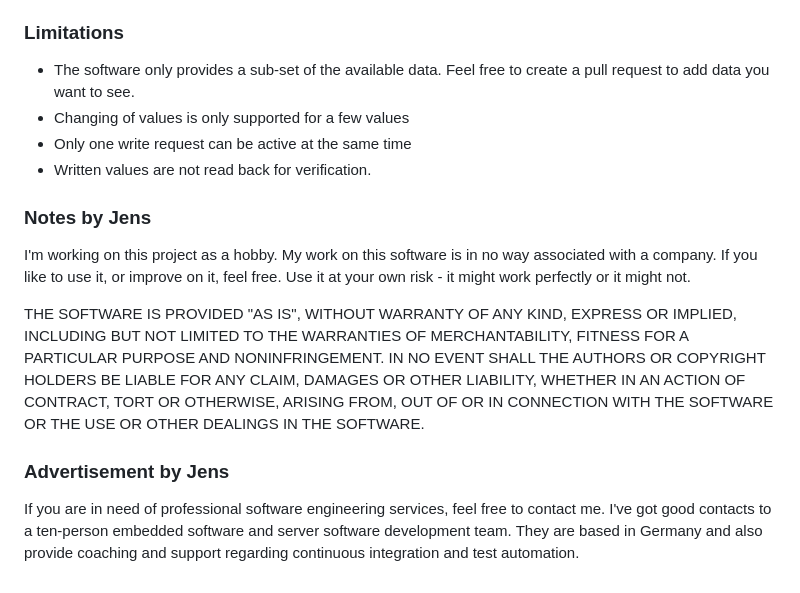
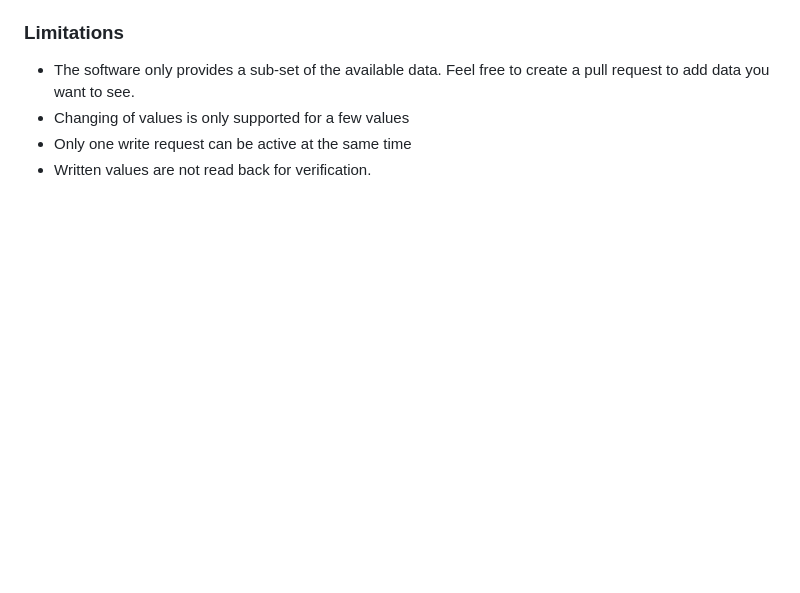
Before and after one commit to the78mole/esphome_components, a Markdown page: README.md, the part around the change. Drawn GitHub-style; blank space fills up the shorter version.

Commit message:
remove notes by Jens from readme (#103)
The section "no warranty" is present in both license files, so no need
for it anymore.
Furthermore there's no need for advertisements at the moment, so we can
clean up the Readme file further.

```diff
--- a/README.md
+++ b/README.md
@@ -75,13 +75,3 @@ You should be safe for some years if you don't write more 20 values per day - bu
    * Changing of values is only supported for a few values
    * Only one write request can be active at the same time
    * Written values are not read back for verification.
-
-### Notes by Jens
-I'm working on this project as a hobby. My work on this software is in no way associated with a company. If you like to use it, or improve on it, feel free.
-Use it at your own risk - it might work perfectly or it might not.
-
-THE SOFTWARE IS PROVIDED "AS IS", WITHOUT WARRANTY OF ANY KIND, EXPRESS OR IMPLIED, INCLUDING BUT NOT LIMITED TO THE WARRANTIES OF MERCHANTABILITY, FITNESS FOR A PARTICULAR PURPOSE AND NONINFRINGEMENT. IN NO EVENT SHALL THE AUTHORS OR COPYRIGHT HOLDERS BE LIABLE FOR ANY CLAIM, DAMAGES OR OTHER LIABILITY, WHETHER IN AN ACTION OF CONTRACT, TORT OR OTHERWISE, ARISING FROM, OUT OF OR IN CONNECTION WITH THE SOFTWARE OR THE USE OR OTHER DEALINGS IN THE SOFTWARE.
-
-### Advertisement by Jens
-If you are in need of professional software engineering services, feel free to contact me. I've got good contacts to a ten-person embedded software and server software development team.
-They are based in Germany and also provide coaching and support regarding continuous integration and test automation.
```
